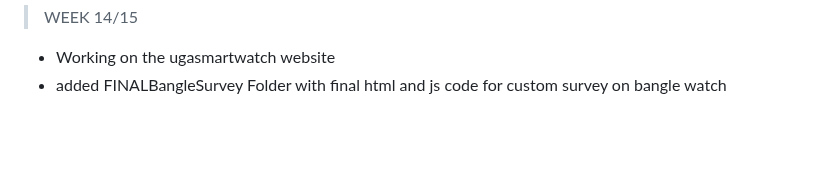
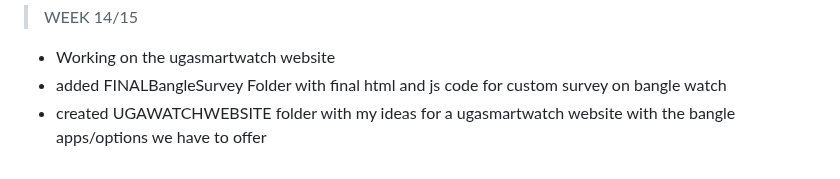
Before and after one commit to ugasmartwatch/Mahathi, a Markdown page: README.md, the part around the change. Rendered like a GitHub page; blank space fills up the shorter version.

```diff
--- a/README.md
+++ b/README.md
@@ -73,3 +73,4 @@ using the following command:
 > WEEK 14/15
 - Working on the ugasmartwatch website
 - added FINALBangleSurvey Folder with final html and js code for custom survey on bangle watch
+- created UGAWATCHWEBSITE folder with my ideas for a ugasmartwatch website with the bangle apps/options we have to offer
```
